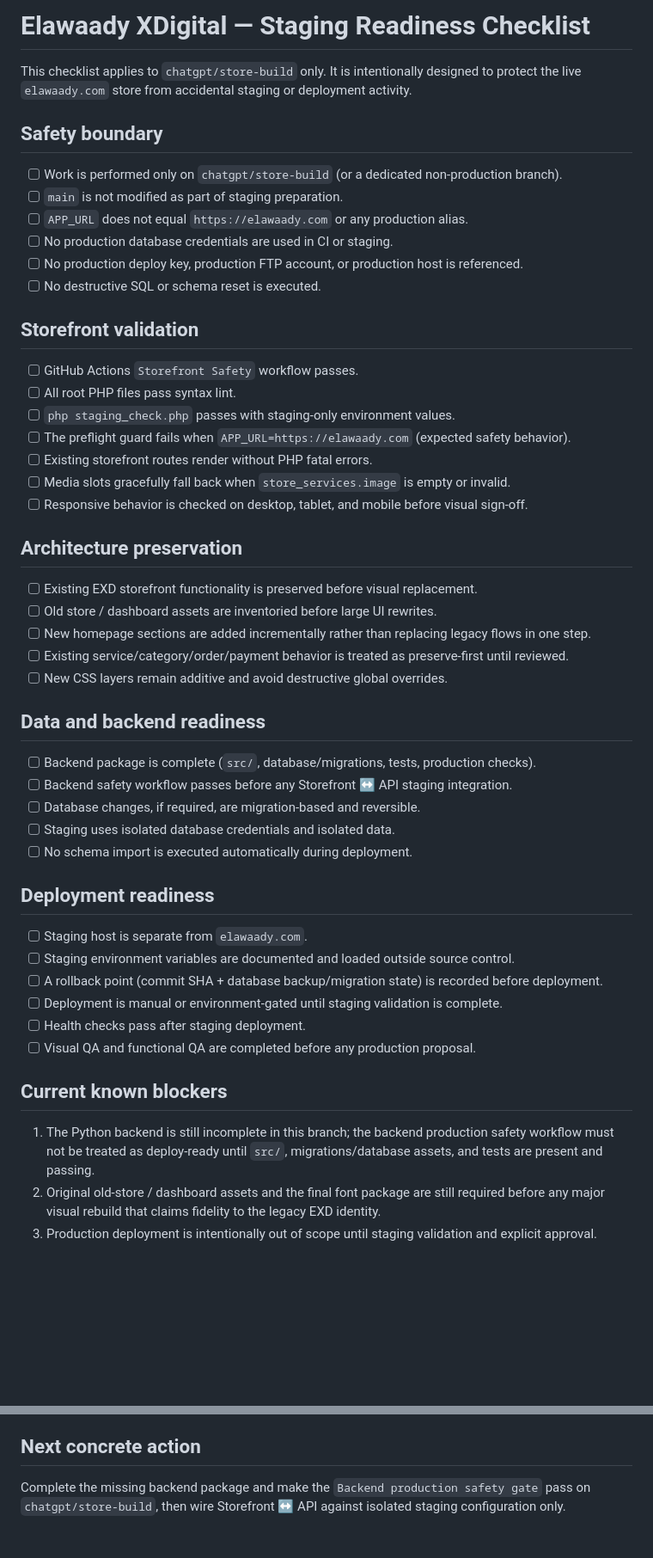
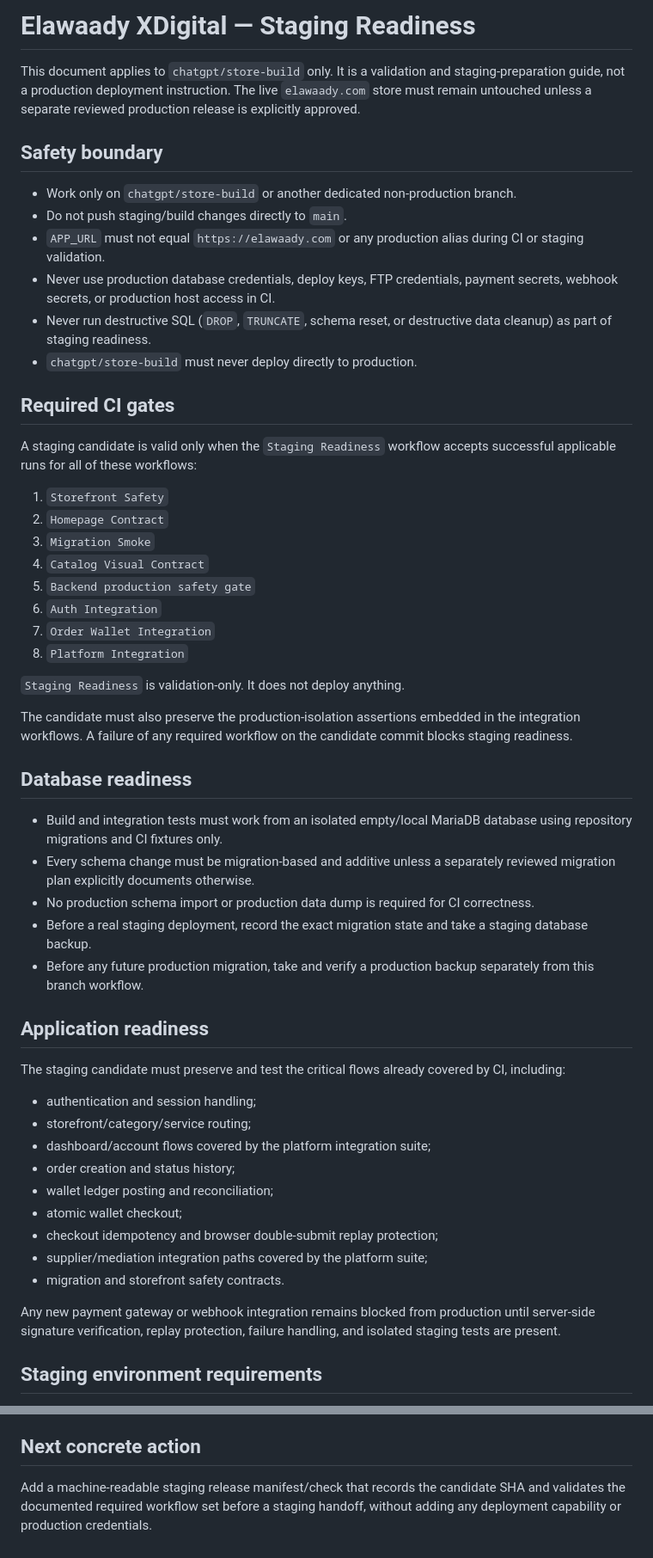
Before and after one commit to elawaadyofficial/Elawaady-platform-, a Markdown page: STAGING_READINESS.md, 2 parts joined by grey strips. Shown at 86% size. Drawn GitHub-style; blank space fills up the shorter version.

Commit message:
docs: refresh staging readiness gate and rollback plan

```diff
--- a/STAGING_READINESS.md
+++ b/STAGING_READINESS.md
@@ -1,53 +1,56 @@
-# Elawaady XDigital — Staging Readiness Checklist
+# Elawaady XDigital — Staging Readiness
 
-This checklist applies to `chatgpt/store-build` only. It is intentionally designed to protect the live `elawaady.com` store from accidental staging or deployment activity.
+This document applies to `chatgpt/store-build` only. It is a validation and staging-preparation guide, not a production deployment instruction. The live `elawaady.com` store must remain untouched unless a separate reviewed production release is explicitly approved.
 
 ## Safety boundary
 
-- [ ] Work is performed only on `chatgpt/store-build` (or a dedicated non-production branch).
-- [ ] `main` is not modified as part of staging preparation.
-- [ ] `APP_URL` does not equal `https://elawaady.com` or any production alias.
-- [ ] No production database credentials are used in CI or staging.
-- [ ] No production deploy key, production FTP account, or production host is referenced.
-- [ ] No destructive SQL or schema reset is executed.
+- Work only on `chatgpt/store-build` or another dedicated non-production branch.
+- Do not push staging/build changes directly to `main`.
+- `APP_URL` must not equal `https://elawaady.com` or any production alias during CI or staging validation.
+- Never use production database credentials, deploy keys, FTP credentials, payment secrets, webhook secrets, or production host access in CI.
+- Never run destructive SQL (`DROP`, `TRUNCATE`, schema reset, or destructive data cleanup) as part of staging readiness.
+- `chatgpt/store-build` must never deploy directly to production.
 
-## Storefront validation
+## Required CI gates
 
-- [ ] GitHub Actions `Storefront Safety` workflow passes.
-- [ ] All root PHP files pass syntax lint.
-- [ ] `php staging_check.php` passes with staging-only environment values.
-- [ ] The preflight guard fails when `APP_URL=https://elawaady.com` (expected safety behavior).
-- [ ] Existing storefront routes render without PHP fatal errors.
-- [ ] Media slots gracefully fall back when `store_services.image` is empty or invalid.
-- [ ] Responsive behavior is checked on desktop, tablet, and mobile before visual sign-off.
+A staging candidate is valid only when the `Staging Readiness` workflow accepts successful applicable runs for all of these workflows:
 
-## Architecture preservation
+1. `Storefront Safety`
+2. `Homepage Contract`
+3. `Migration Smoke`
+4. `Catalog Visual Contract`
+5. `Backend production safety gate`
+6. `Auth Integration`
+7. `Order Wallet Integration`
+8. `Platform Integration`
 
-- [ ] Existing EXD storefront functionality is preserved before visual replacement.
-- [ ] Old store / dashboard assets are inventoried before large UI rewrites.
-- [ ] New homepage sections are added incrementally rather than replacing legacy flows in one step.
-- [ ] Existing service/category/order/payment behavior is treated as preserve-first until reviewed.
-- [ ] New CSS layers remain additive and avoid destructive global overrides.
+`Staging Readiness` is validation-only. It does not deploy anything.
 
-## Data and backend readiness
+The candidate must also preserve the production-isolation assertions embedded in the integration workflows. A failure of any required workflow on the candidate commit blocks staging readiness.
 
-- [ ] Backend package is complete (`src/`, database/migrations, tests, production checks).
-- [ ] Backend safety workflow passes before any Storefront ↔ API staging integration.
-- [ ] Database changes, if required, are migration-based and reversible.
-- [ ] Staging uses isolated database credentials and isolated data.
-- [ ] No schema import is executed automatically during deployment.
+## Database readiness
 
-## Deployment readiness
+- Build and integration tests must work from an isolated empty/local MariaDB database using repository migrations and CI fixtures only.
+- Every schema change must be migration-based and additive unless a separately reviewed migration plan explicitly documents otherwise.
+- No production schema import or production data dump is required for CI correctness.
+- Before a real staging deployment, record the exact migration state and take a staging database backup.
+- Before any future production migration, take and verify a production backup separately from this branch workflow.
 
-- [ ] Staging host is separate from `elawaady.com`.
-- [ ] Staging environment variables are documented and loaded outside source control.
-- [ ] A rollback point (commit SHA + database backup/migration state) is recorded before deployment.
-- [ ] Deployment is manual or environment-gated until staging validation is complete.
-- [ ] Health checks pass after staging deployment.
-- [ ] Visual QA and functional QA are completed before any production proposal.
+## Application readiness
 
-## Current known blockers
+The staging candidate must preserve and test the critical flows already covered by CI, including:
 
-1. The Python backend is still incomplete in this branch; the backend production safety workflow must not be treated as deploy-ready until `src/`, migrations/database assets, and tests are present and passing.
-2. Original old-store / dashboard assets and the final font package are still required before any major visual rebuild that claims fidelity to the legacy EXD identity.
-3. Production deployment is intentionally out of scope until staging validation and explicit approval.
+- authentication and session handling;
+- storefront/category/service routing;
+- dashboard/account flows covered by the platform integration suite;
+- order creation and status history;
+- wallet ledger posting and reconciliation;
+- atomic wallet checkout;
+- checkout idempotency and browser double-submit replay protection;
+- supplier/mediation integration paths covered by the platform suite;
+- migration and storefront safety contracts.
+
+Any new payment gateway or webhook integration remains blocked from production until server-side signature verification, replay protection, failure handling, and isolated staging tests are present.
+
+## Staging environment requirements
+
@@ -54,4 +124,4 @@ This checklist applies to `chatgpt/store-build` only. It is intentionally design
 
 ## Next concrete action
 
-Complete the missing backend package and make the `Backend production safety gate` pass on `chatgpt/store-build`, then wire Storefront ↔ API against isolated staging configuration only.
+Add a machine-readable staging release manifest/check that records the candidate SHA and validates the documented required workflow set before a staging handoff, without adding any deployment capability or production credentials.
```
Also changed, not shown: other parts of STAGING_READINESS.md (+67 -0 lines).
